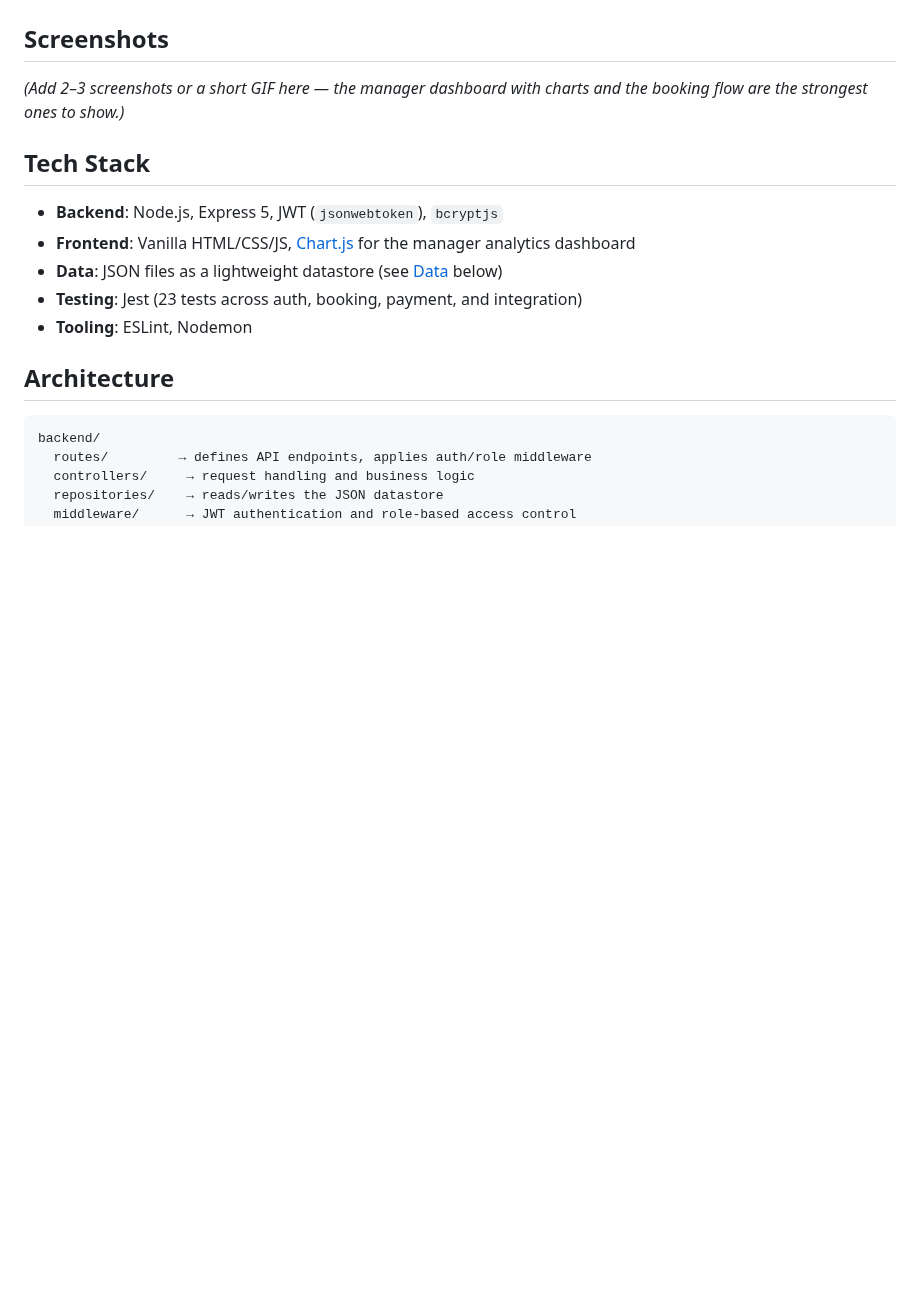
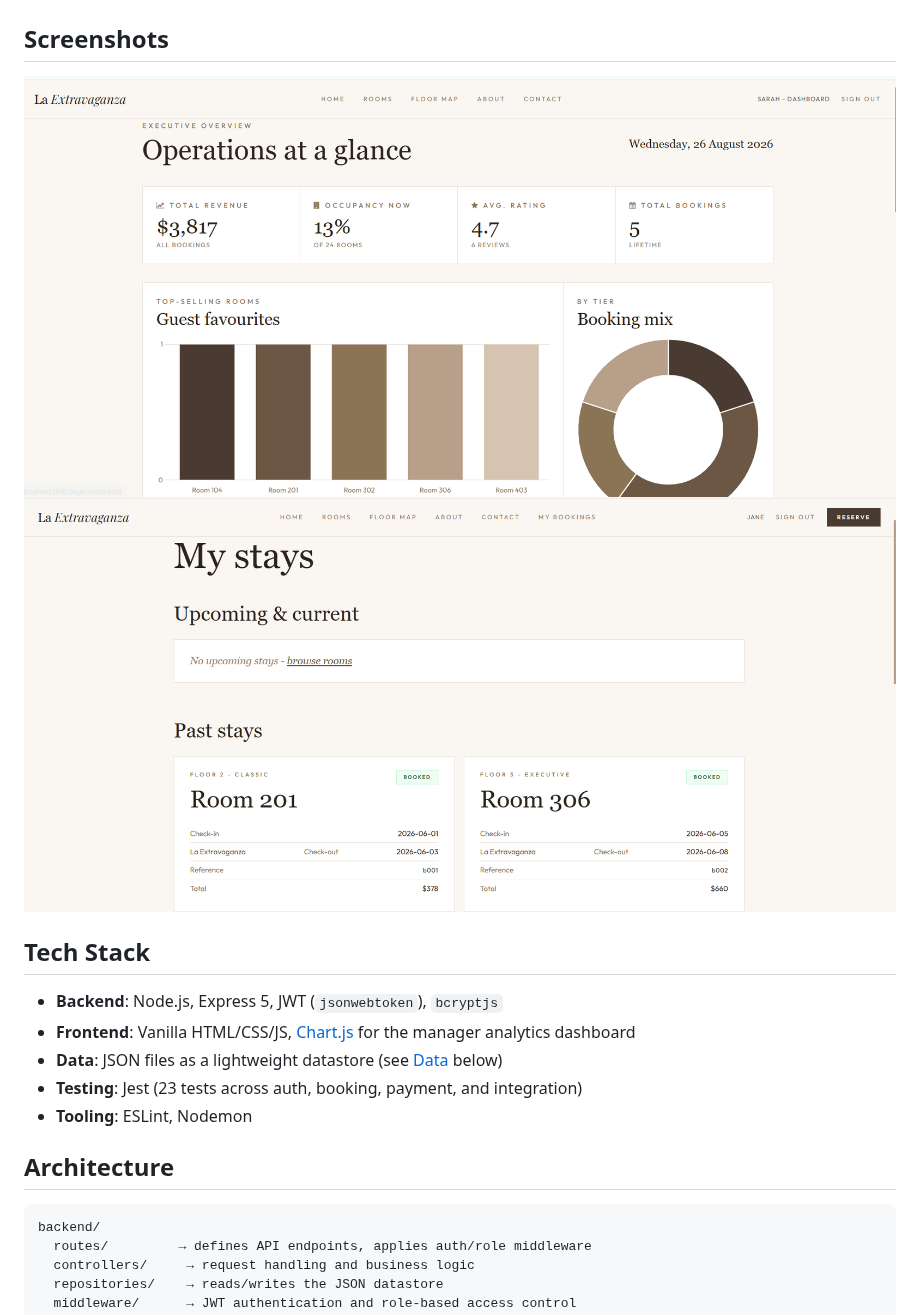
Before and after one commit to Dev-Thakran/Software-Engineering-Project, a Markdown page: readme.md, the part around the change. Drawn GitHub-style; pictures changed too: image-1.png (added), image.png (added); blank space fills up the shorter version.

Commit message:
improved the readme and did some backend clearance

```diff
--- a/readme.md
+++ b/readme.md
@@ -24,9 +24,8 @@ live booking data.
   end-to-end integration flow.
 
 ## Screenshots
-
-*(Add 2–3 screenshots or a short GIF here — the manager dashboard with charts and the
-booking flow are the strongest ones to show.)*
+![Image of the Manager Dashboard landing.](image.png)
+![Customer current/upcoming and previous stays using the booking system.](image-1.png)
 
 ## Tech Stack
 
```
Also changed, not shown: 2 other files.
